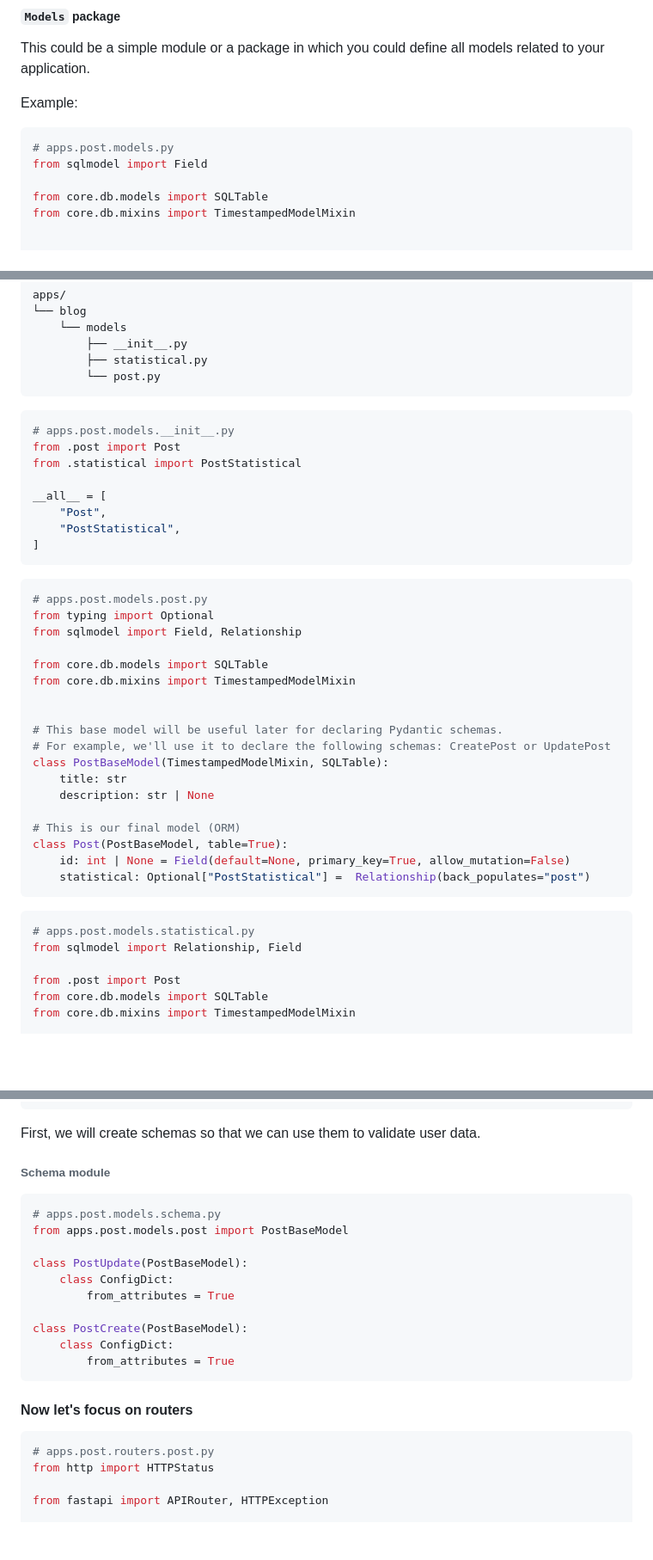
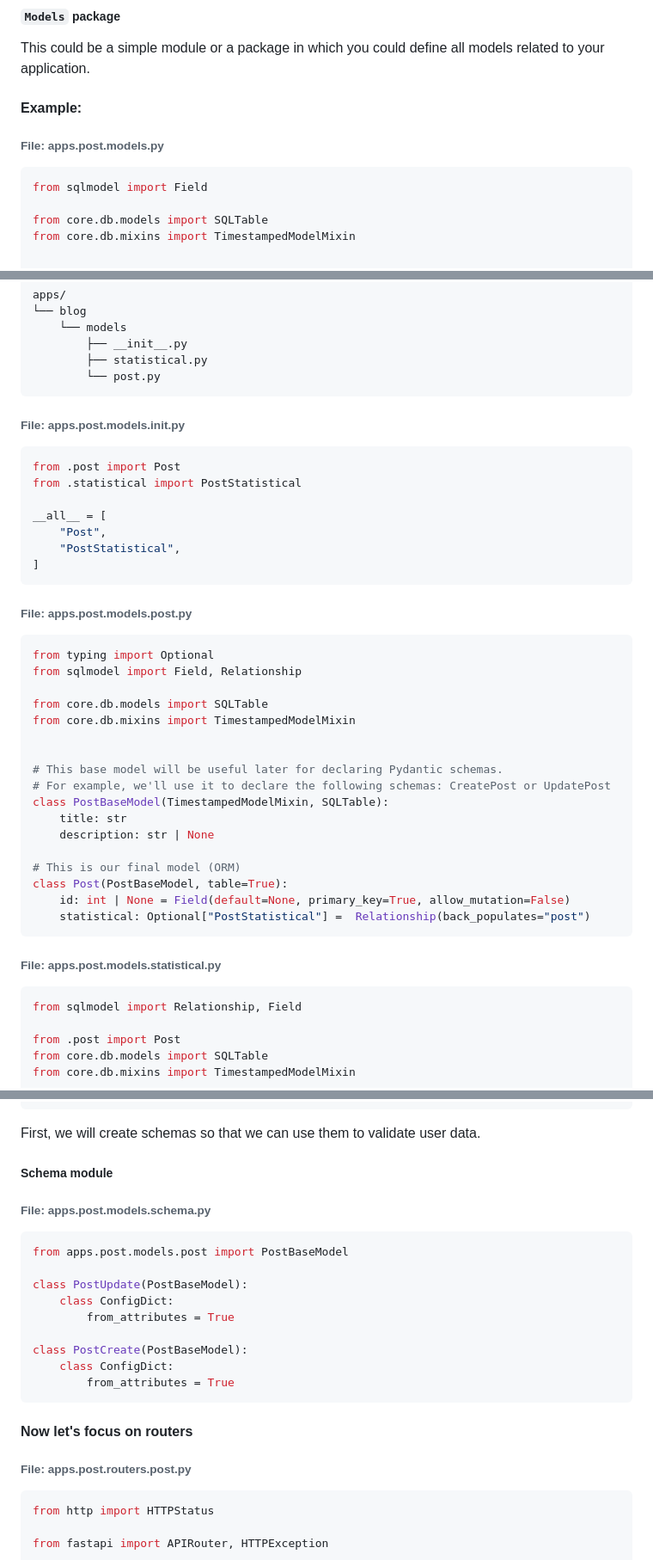
Before and after one commit to meschac38700/fastapi_getstarted, a Markdown page: README.md, 3 parts joined by grey strips. Shown: that part at 86% size. GitHub-like rendering; blank space fills up the shorter version.

Commit message:
:memo: Update app struction section

````diff
--- a/README.md
+++ b/README.md
@@ -172,9 +175,10 @@ apps/
 This could be a simple module or a package in which you could
 define all models related to your application.
 
-Example:
+#### Example:
+
+###### File: apps.post.models.py
 ```Python
-# apps.post.models.py
 from sqlmodel import Field
 
 from core.db.models import SQLTable
@@ -202,8 +206,8 @@ apps/
         ├── statistical.py
         └── post.py
 ```
+###### File: apps.post.models.__init__.py
 ```Python
-# apps.post.models.__init__.py
 from .post import Post
 from .statistical import PostStatistical
 
@@ -212,8 +216,8 @@ __all__ = [
     "PostStatistical",
 ]
 ```
+###### File: apps.post.models.post.py
 ```Python
-# apps.post.models.post.py
 from typing import Optional
 from sqlmodel import Field, Relationship
 
@@ -232,9 +236,8 @@ class Post(PostBaseModel, table=True):
     id: int | None = Field(default=None, primary_key=True, allow_mutation=False)
     statistical: Optional["PostStatistical"] =  Relationship(back_populates="post")
 ```
-
+###### File: apps.post.models.statistical.py
 ```Python
-# apps.post.models.statistical.py
 from sqlmodel import Relationship, Field
 
 from .post import Post
@@ -274,9 +277,9 @@ apps/
 ```
 
 First, we will create schemas so that we can use them to validate user data.
-###### Schema module
+##### Schema module
+###### File: apps.post.models.schema.py
 ```Python
-# apps.post.models.schema.py
 from apps.post.models.post import PostBaseModel
 
 class PostUpdate(PostBaseModel):
@@ -289,8 +292,8 @@ class PostCreate(PostBaseModel):
 ```
 #### Now let's focus on routers
 
+###### File: apps.post.routers.post.py
 ```Python
-# apps.post.routers.post.py
 from http import HTTPStatus
 
 from fastapi import APIRouter, HTTPException
````
Also changed, not shown: other parts of README.md (+6 -4 lines).
